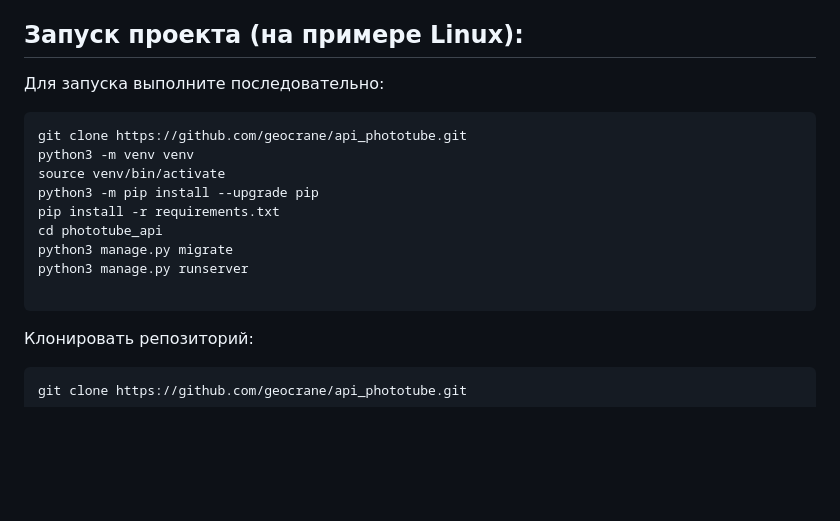
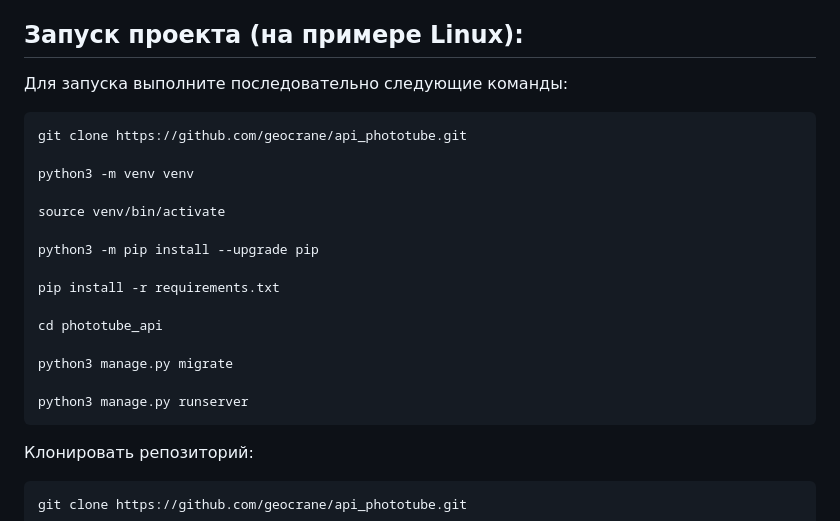
Before and after one commit to geocrane/api_final_yatube, a Markdown page: README.md, the part around the change. GitHub-like rendering; blank space fills up the shorter version.

````diff
--- a/README.md
+++ b/README.md
@@ -10,17 +10,23 @@
 
 
 ## Запуск проекта (на примере Linux):
-Для запуска выполните последовательно:
+Для запуска выполните последовательно следующие команды:
 ```
 git clone https://github.com/geocrane/api_phototube.git
+
 python3 -m venv venv
+
 source venv/bin/activate
+
 python3 -m pip install --upgrade pip
+
 pip install -r requirements.txt
+
 cd phototube_api
+
 python3 manage.py migrate
+
 python3 manage.py runserver
-
 ```
 
 Клонировать репозиторий:
````
